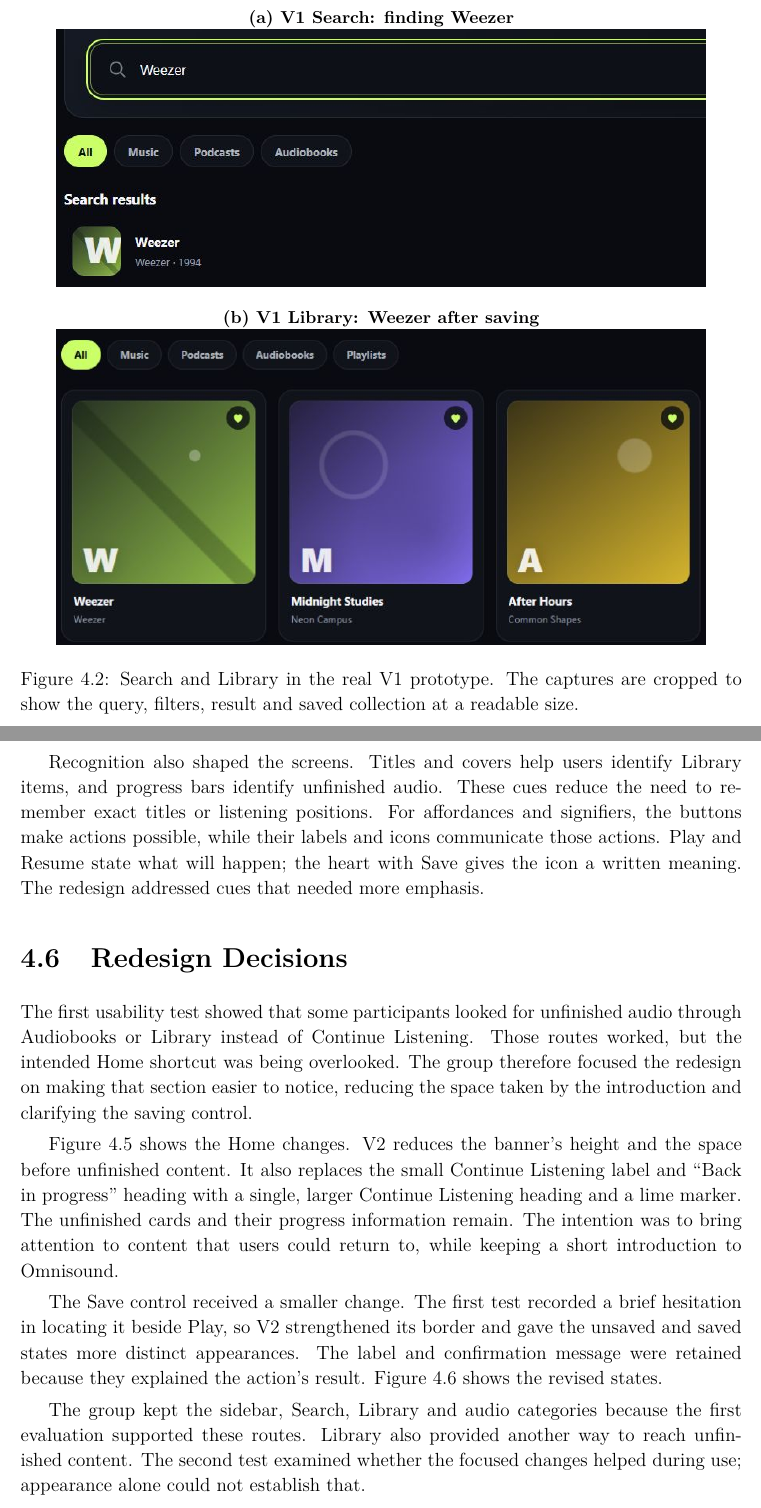
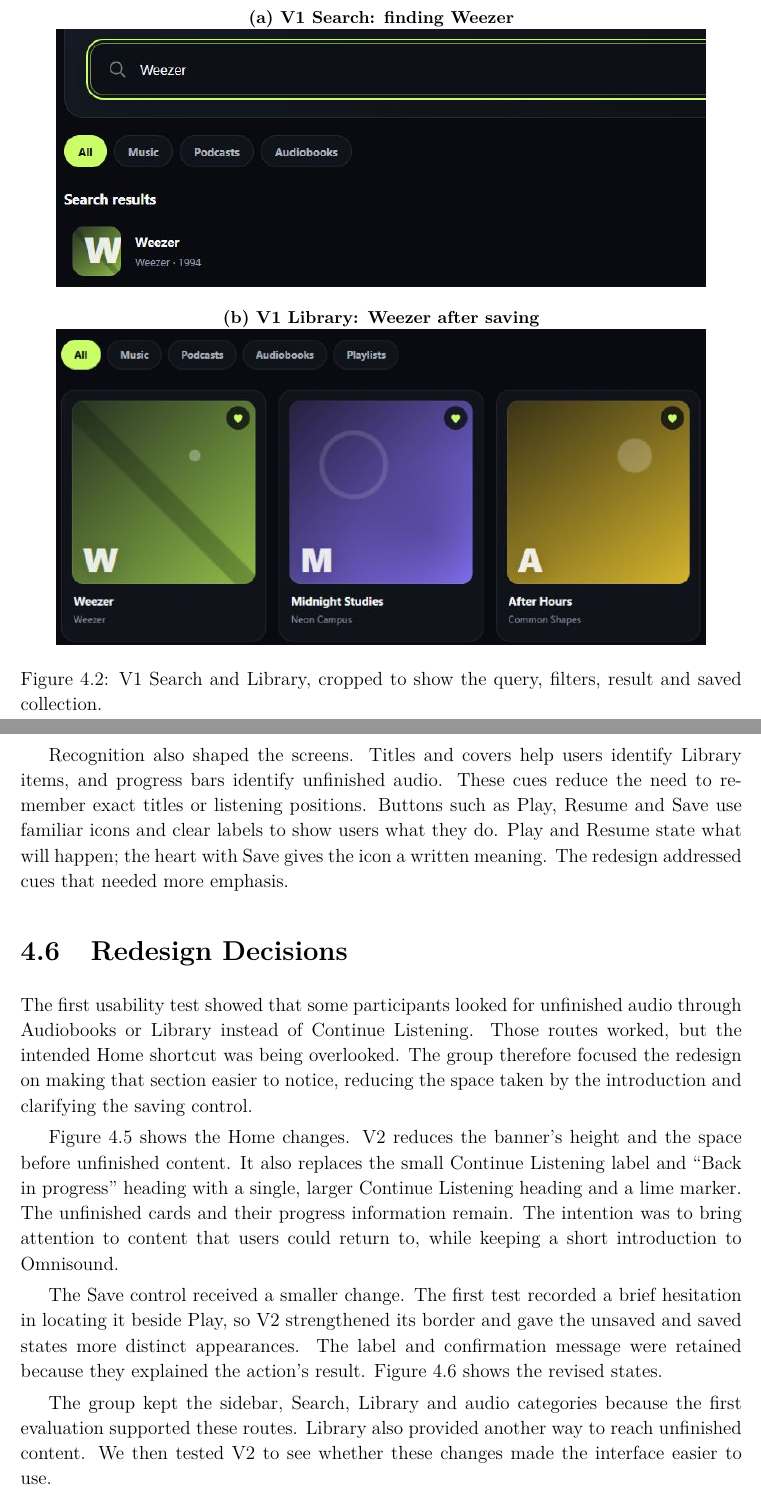
Before and after one commit to Rumple12/ui-proj, a LaTeX thesis (report/main.tex, which reads report/chapters/04-design.tex): two parts of pages 21 and 24 of 30, joined at a grey line, cut so that both start at the same text. Compiled offline with pdfLaTeX.

Commit message:
Simplify Design chapter wording and figure captions

```diff
--- a/report/chapters/04-design.tex
+++ b/report/chapters/04-design.tex
@@ -82,9 +81,8 @@
   \vspace{3mm}
   {\small\textbf{(b) V1 Library: Weezer after saving}\par}
   \includegraphics[width=0.90\textwidth]{figures/v1/library-focus.png}
-  \caption{Search and Library in the real V1 prototype. The captures are
-  cropped to show the query, filters, result and saved collection at a
-  readable size.}
+  \caption{V1 Search and Library, cropped to show the query, filters,
+  result and saved collection.}
   \label{fig:design-search-library}
 \end{figure}
 
@@ -179,9 +177,8 @@
 
 Recognition also shaped the screens. Titles and covers help users identify
 Library items, and progress bars identify unfinished audio. These cues
-reduce the need to remember exact titles or listening positions. For
-affordances and signifiers, the buttons make actions possible, while their
-labels and icons communicate those actions. Play and Resume state what will
+reduce the need to remember exact titles or listening positions. Buttons such as Play, Resume and Save use familiar icons and clear labels
+to show users what they do. Play and Resume state what will
 happen; the heart with Save gives the icon a written meaning. The redesign
 addressed cues that needed more emphasis.
 
@@ -226,9 +223,8 @@
 
 The group kept the sidebar, Search, Library and audio categories because
 the first evaluation supported these routes. Library also provided another
-way to reach unfinished content. The second test examined whether the
-focused changes helped during use; appearance alone could not establish
-that.
+way to reach unfinished content. We then tested V2 to see whether these changes made the interface easier
+to use.
 
 \clearpage
 \section{Hi-Fi Prototype V2}
```
Also changed, not shown: report/main.pdf, report/chapters/04-design.tex (11 more changed lines), 2 other files.
